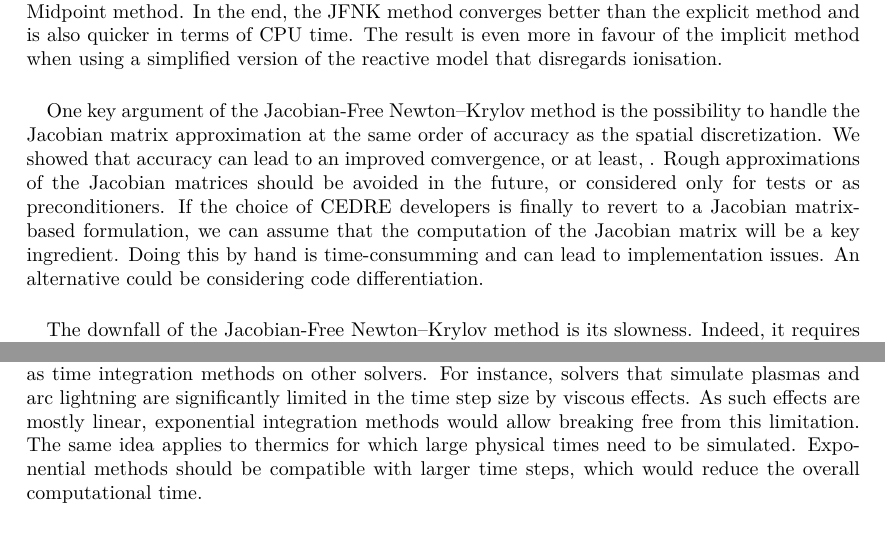
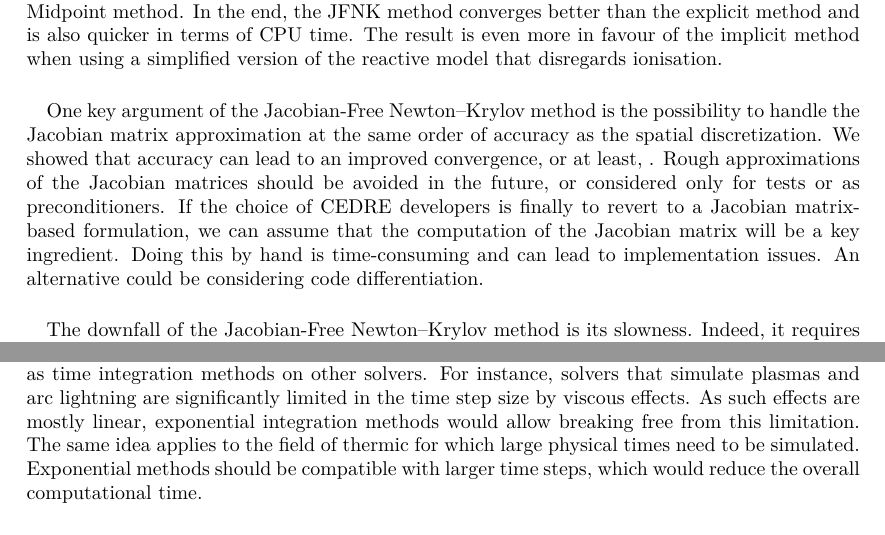
Before and after one commit to pierreXVI/thesis, a LaTeX thesis (main.tex, which reads conclusion.tex): two parts of pages 100 and 102 of 115, joined at a grey line, cut so that both start at the same text. Compiled offline with pdfLaTeX.

Commit message:
Overleaf + Grammarly

```diff
--- a/conclusion.tex
+++ b/conclusion.tex
@@ -48,10 +48,10 @@
 
     \paragraph{}
     One key argument of the Jacobian-Free Newton--Krylov method is the possibility to handle the Jacobian matrix approximation at the same order of accuracy as the spatial discretization.
-    We showed that accuracy can lead to an improved comvergence, or at least, \PS{has a limited impact on convergence}.
+    We showed that accuracy can lead to an improved convergence, or at least, \PS{has a limited impact on convergence}.
     Rough approximations of the Jacobian matrices should be avoided in the future, or considered only for tests or as preconditioners.
     If the choice of CEDRE developers is finally to revert to a Jacobian matrix-based formulation, we can assume that the computation of the Jacobian matrix will be a key ingredient.
-    Doing this by hand is time-consumming and can lead to implementation issues.
+    Doing this by hand is time-consuming and can lead to implementation issues.
     An alternative could be considering code differentiation.
     \PS{But in the context of CEDRE, it means revisiting the full structures of the whole set of solvers.}
 
@@ -123,7 +123,7 @@
     Going outside the scope of JAGUAR, exponential methods could prove to be great candidates as time integration methods on other solvers.
     For instance, solvers that simulate plasmas and arc lightning are significantly limited in the time step size by viscous effects.
     As such effects are mostly linear, exponential integration methods would allow breaking free from this limitation.
-    The same idea applies to thermics for which large physical times need to be simulated.
+    The same idea applies to the field of thermic for which large physical times need to be simulated.
     Exponential methods should be compatible with larger time steps, which would reduce the overall computational time.
 
     \paragraph{}
```
